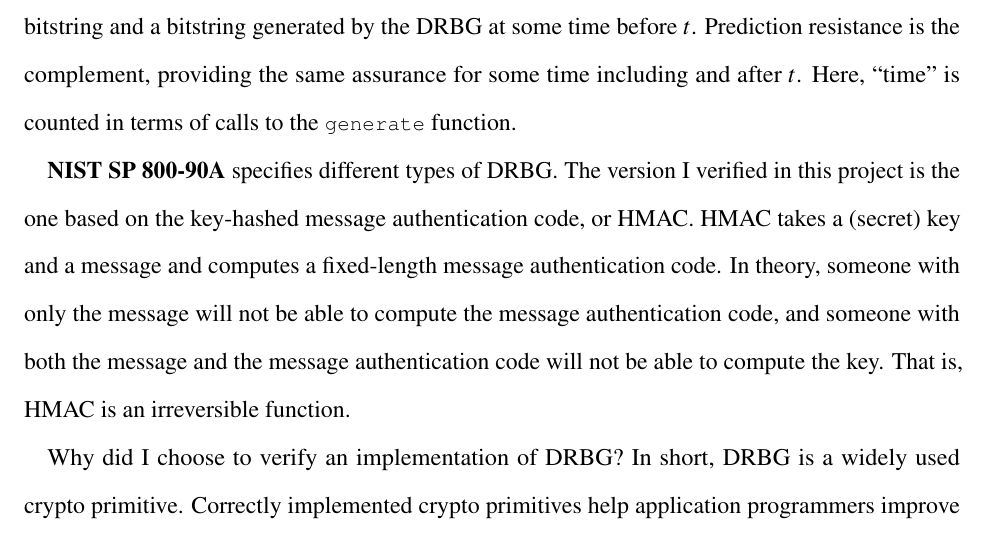
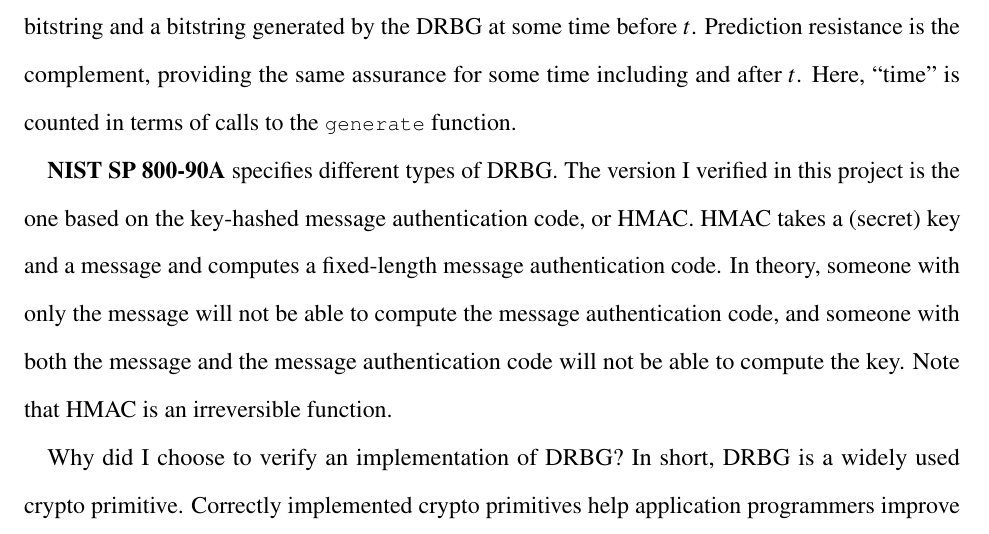
Before and after one commit to naphatkrit/verified-drbg, a LaTeX document (paper/paper.tex): part of page 1 of 41, cut so that both start at the same text. Compiled offline with pdfLaTeX.

Commit message:
more tweaks

```diff
--- a/paper/paper.tex
+++ b/paper/paper.tex
@@ -34,7 +34,7 @@
 \section{Introduction}
 A DRBG is a program that takes a source of randomness, or entropy, and stretches it out into a string of pseudorandom bits. \stdtitle{NIST SP 800-90A} \cite{nist} DRBG provides backtracking resistance and, optionally, prediction resistance. Backtracking resistance means that even if the whole (secret) state of the DRBG is known at time $t$, an adversary will not be able to distinguish between a truly random bitstring and a bitstring generated by the DRBG at some time before $t$. Prediction resistance is the complement, providing the same assurance for some time including and after $t$. Here, “time” is counted in terms of calls to the \lstinline{generate} function.
 
-\stdtitle{NIST SP 800-90A} specifies different types of DRBG. The version I verified in this project is the one based on the key-hashed message authentication code, or HMAC. HMAC takes a (secret) key and a message and computes a fixed-length message authentication code. In theory, someone with only the message will not be able to compute the message authentication code, and someone with both the message and the message authentication code will not be able to compute the key. That is, HMAC is an irreversible function.
+\stdtitle{NIST SP 800-90A} specifies different types of DRBG. The version I verified in this project is the one based on the key-hashed message authentication code, or HMAC. HMAC takes a (secret) key and a message and computes a fixed-length message authentication code. In theory, someone with only the message will not be able to compute the message authentication code, and someone with both the message and the message authentication code will not be able to compute the key. Note that HMAC is an irreversible function.
 
 Why did I choose to verify an implementation of DRBG? In short, DRBG is a widely used crypto primitive. Correctly implemented crypto primitives help application programmers improve the security of their code without them having to fully understand the math behind the crypto algorithms.
 
```
